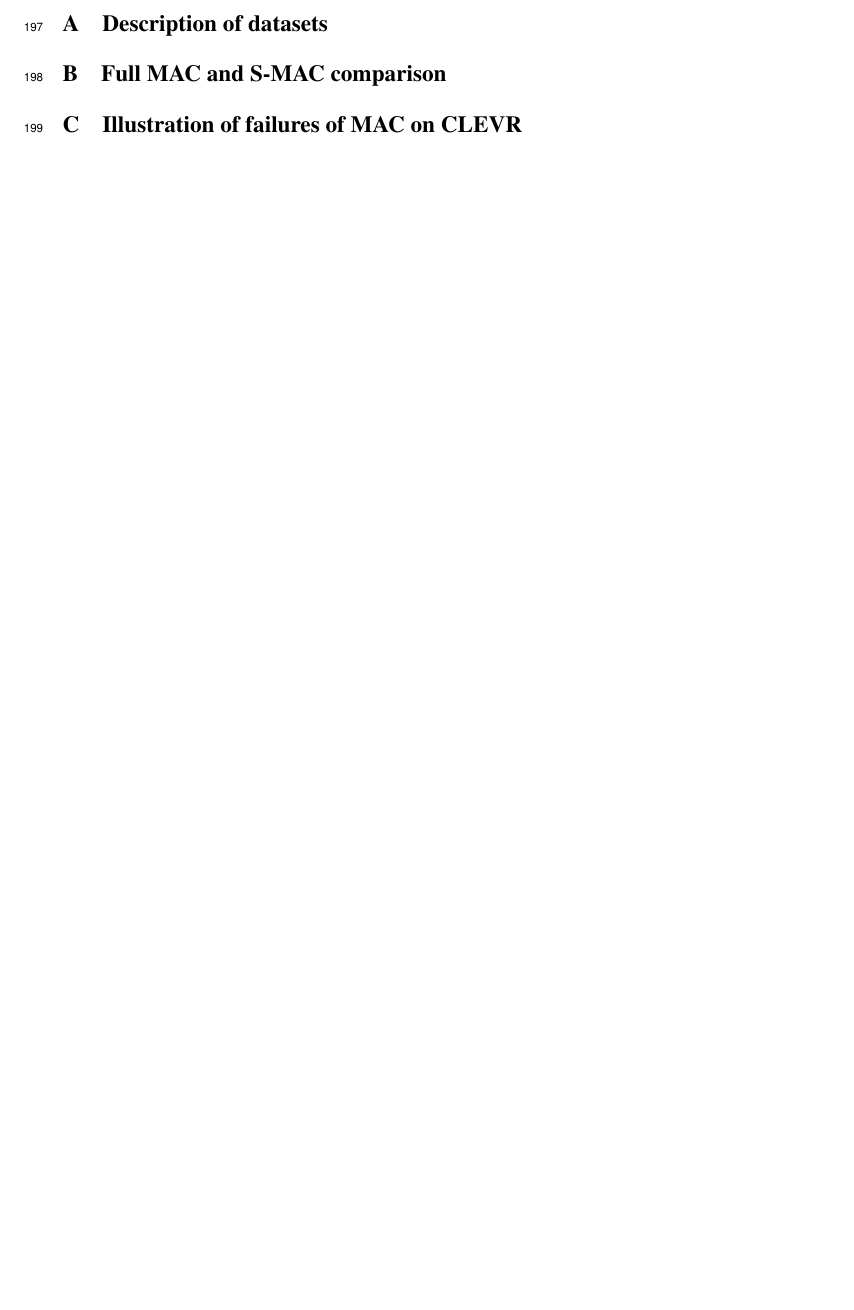
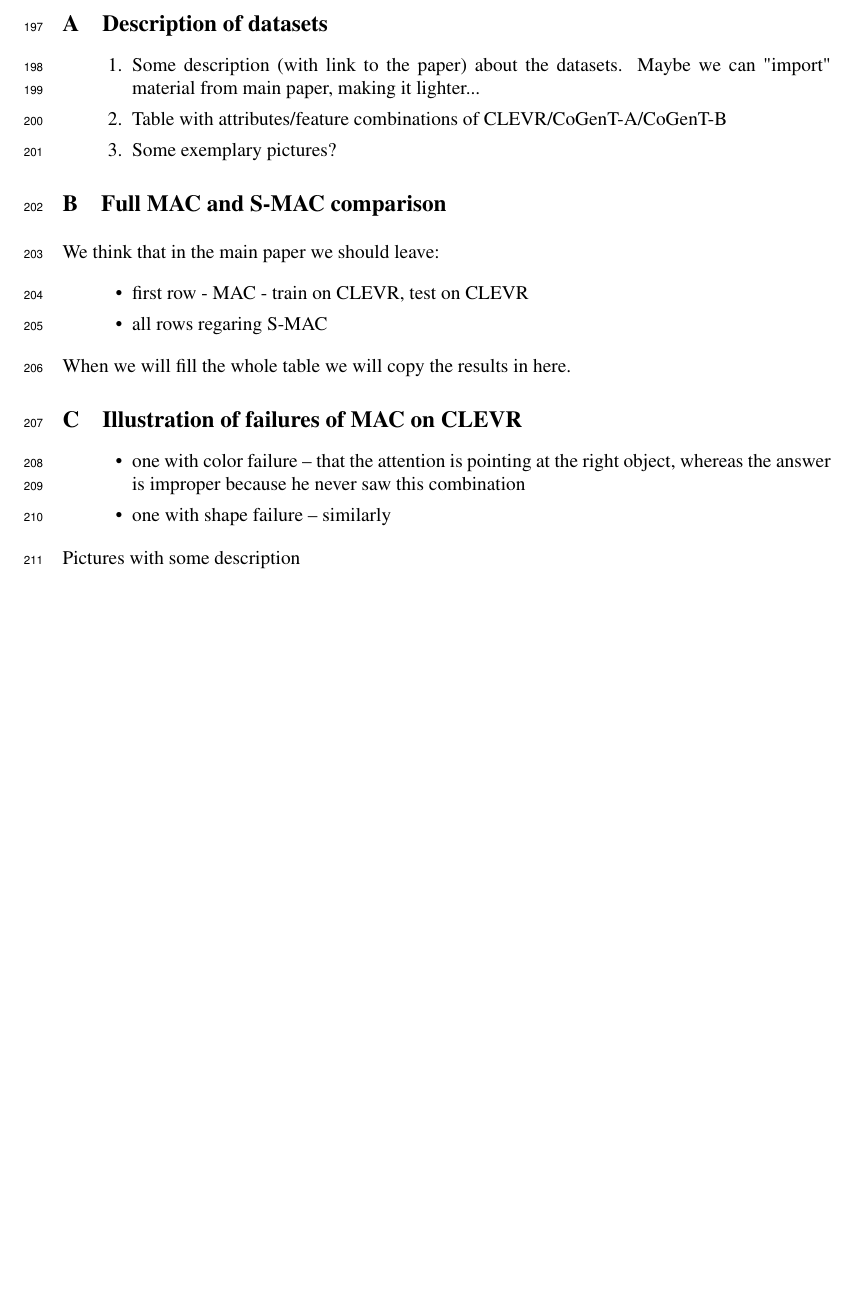
Before and after one commit to IBM/mi-visual-reasoning-pubs, a LaTeX paper (2018_nips_vigil/main.tex, which reads 2018_nips_vigil/appendix.tex): part of page 7 of 7, cut so that both start at the same text, the shorter picture padded with empty space. Compiled offline with pdfLaTeX.

Commit message:
Description of content of appendix

```diff
--- a/2018_nips_vigil/appendix.tex
+++ b/2018_nips_vigil/appendix.tex
@@ -2,6 +2,26 @@
 
 \section{Description of datasets}
 
+\begin{enumerate}
+\item Some description (with link to the paper) about the datasets. Maybe we can "import" material from main paper, making it lighter...
+\item Table with attributes/feature combinations of CLEVR/CoGenT-A/CoGenT-B
+\item Some exemplary pictures?
+\end{enumerate}
+
 \section{Full MAC and S-MAC comparison}
 
+We think that in the main paper we should leave:
+\begin{itemize}
+\item first row - MAC - train on CLEVR, test on CLEVR
+\item all rows regaring S-MAC
+\end{itemize}
+
+When we will fill the whole table we will copy the results in here.
+
 \section{Illustration of failures of MAC on CLEVR}
+
+\begin{itemize}
+\item one with color failure -- that the attention is pointing at the right object, whereas the answer is improper because he never saw this combination
+\item one with shape failure -- similarly
+\end{itemize}
+Pictures with some description
```
